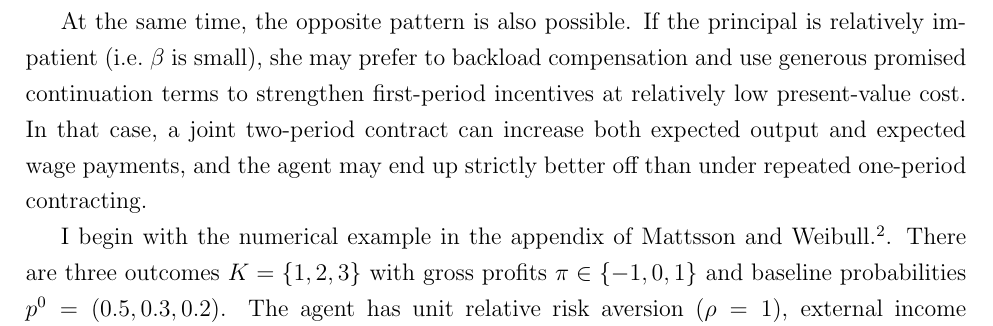
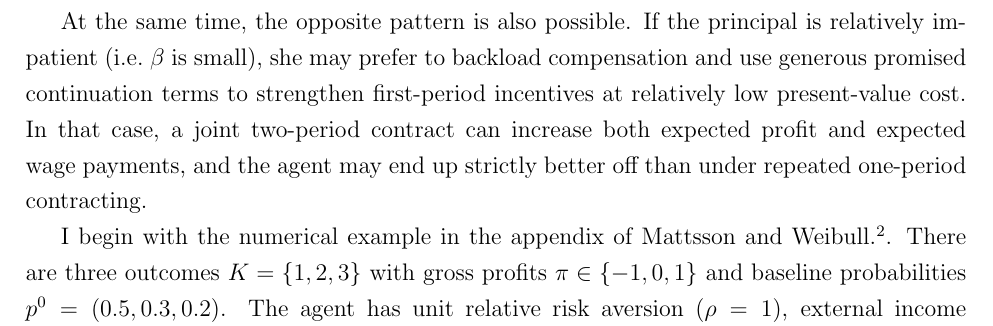
Before and after one commit to orcanok/mattsson-weibull-extension, a LaTeX document (documents/paper.tex): part of page 6 of 10, cut so that both start at the same text. Compiled offline with pdfLaTeX; a LaTeX package or settings file that is missing is left out.

Commit message:
Small change in paper.tex.

```diff
--- a/documents/paper.tex
+++ b/documents/paper.tex
@@ -208,7 +208,7 @@ the agent may be worse off relative to the benchmark of two separate one-period
 
 At the same time, the opposite pattern is also possible. If the principal is relatively impatient (i.e.\ \(\beta\) is small), she may prefer to
 backload compensation and use generous promised continuation terms to strengthen first-period incentives at relatively low present-value cost.
-In that case, a joint two-period contract can increase both expected output and expected wage payments, and the agent may end up strictly better off than under repeated one-period contracting.
+In that case, a joint two-period contract can increase both expected profit and expected wage payments, and the agent may end up strictly better off than under repeated one-period contracting.
 
 I begin with the numerical example in the appendix of Mattsson and Weibull.\footnote{For the code implementing the numerics, see https://github.com/orcanok/mattsson-weibull-extension}.
 There are three outcomes \(K=\{1,2,3\}\) with gross profits \(\pi\in\{-1,0,1\}\)
```
